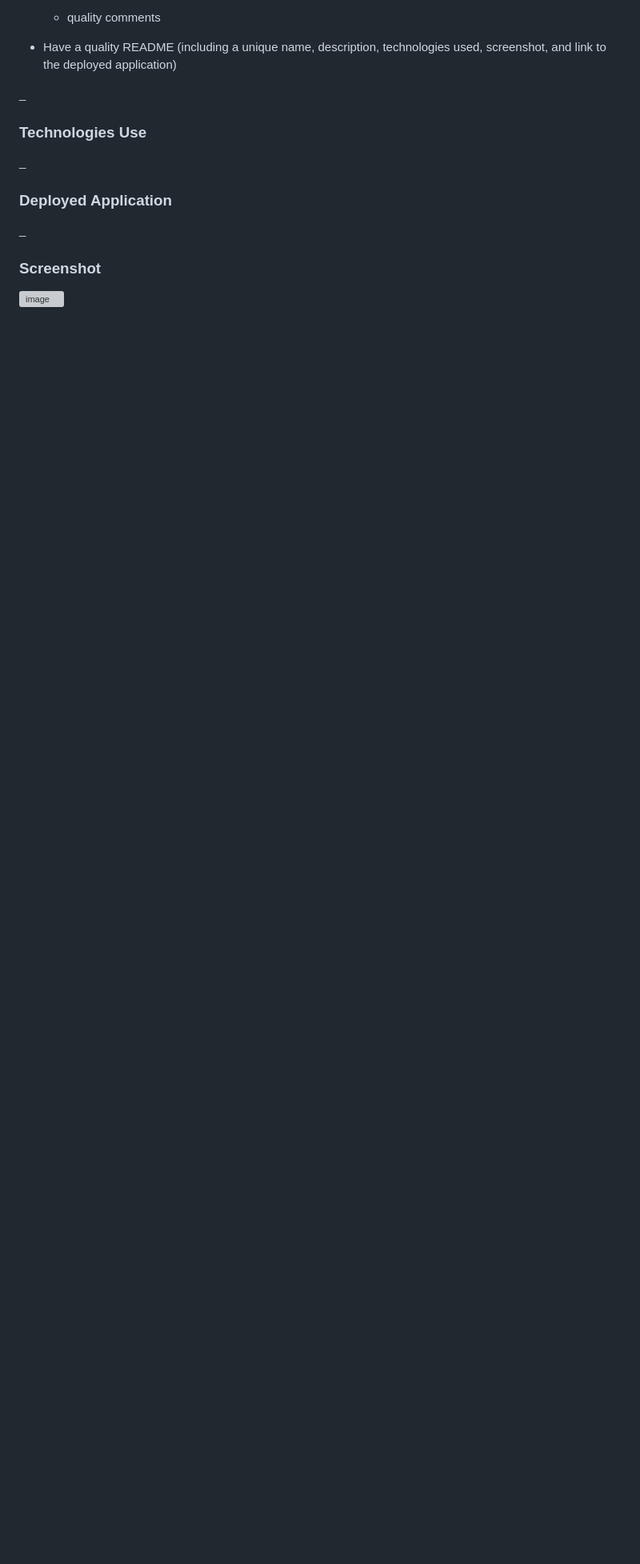
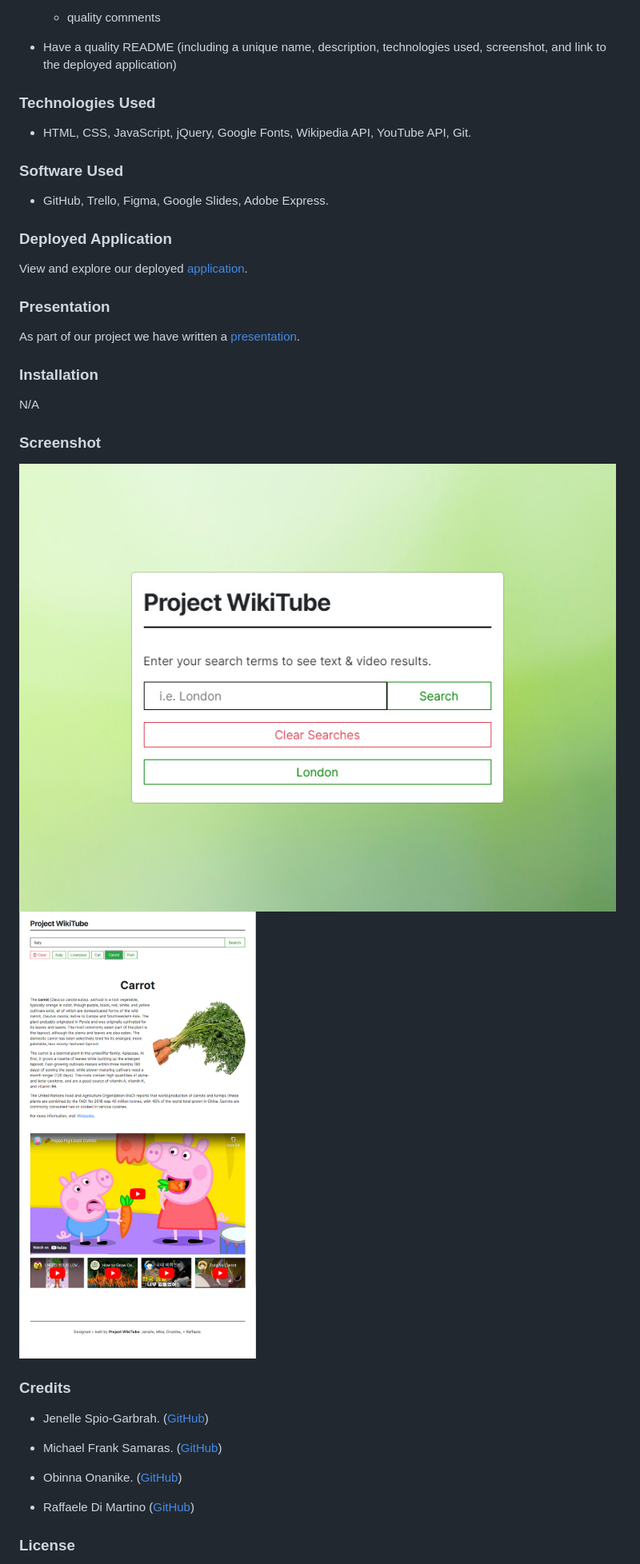
Before and after one commit to RafDiMartino/project-wikitube, a Markdown page: README.md, the part around the change printed below. Shown: that part at 80% size. Drawn GitHub-style; pictures changed too: assets/images/screenshot/screenshot.jpg (added), assets/images/screenshot/screenshot2.jpg (added); blank space fills up the shorter version; grey boxes are pictures that could not be loaded.

Commit message:
updated modal bg css, updated README, added screenshot

```diff
--- a/README.md
+++ b/README.md
@@ -53,16 +53,40 @@ AS A user I should be able to enter a brand new search
 
 * Have a quality README (including a unique name, description, technologies used, screenshot, and link to the deployed application)
 
-_
+### Technologies Used
 
-### Technologies Use
+* HTML, CSS, JavaScript, jQuery, Google Fonts, Wikipedia API, YouTube API, Git.
 
-_
+### Software Used
+
+* GitHub, Trello, Figma, Google Slides, Adobe Express.
 
 ### Deployed Application
 
-_
+View and explore our deployed [application](https://rafdimartino.github.io/project-wikitube/).
+
+### Presentation
+
+As part of our project we have written a [presentation](https://express.adobe.com/page/hHOteMelPSmXs/).
+
+### Installation
+
+N/A
 
 ### Screenshot
 
-![image](screenshot.jpg)
+![image](./assets/images/screenshot/screenshot.jpg)
+![image](./assets/images/screenshot/screenshot2.jpg)
+
+### Credits
+
+* Jenelle Spio-Garbrah. ([GitHub](https://github.com/jenieb3))
+
+* Michael Frank Samaras. ([GitHub](https://github.com/makemassair))
+
+* Obinna Onanike. ([GitHub](https://github.com/onanapower))
+
+* Raffaele Di Martino ([GitHub](https://github.com/RafDiMartino))
+
+### License
+
```
Also changed, not shown: other parts of README.md (+1 -0 lines), 1 other file.
